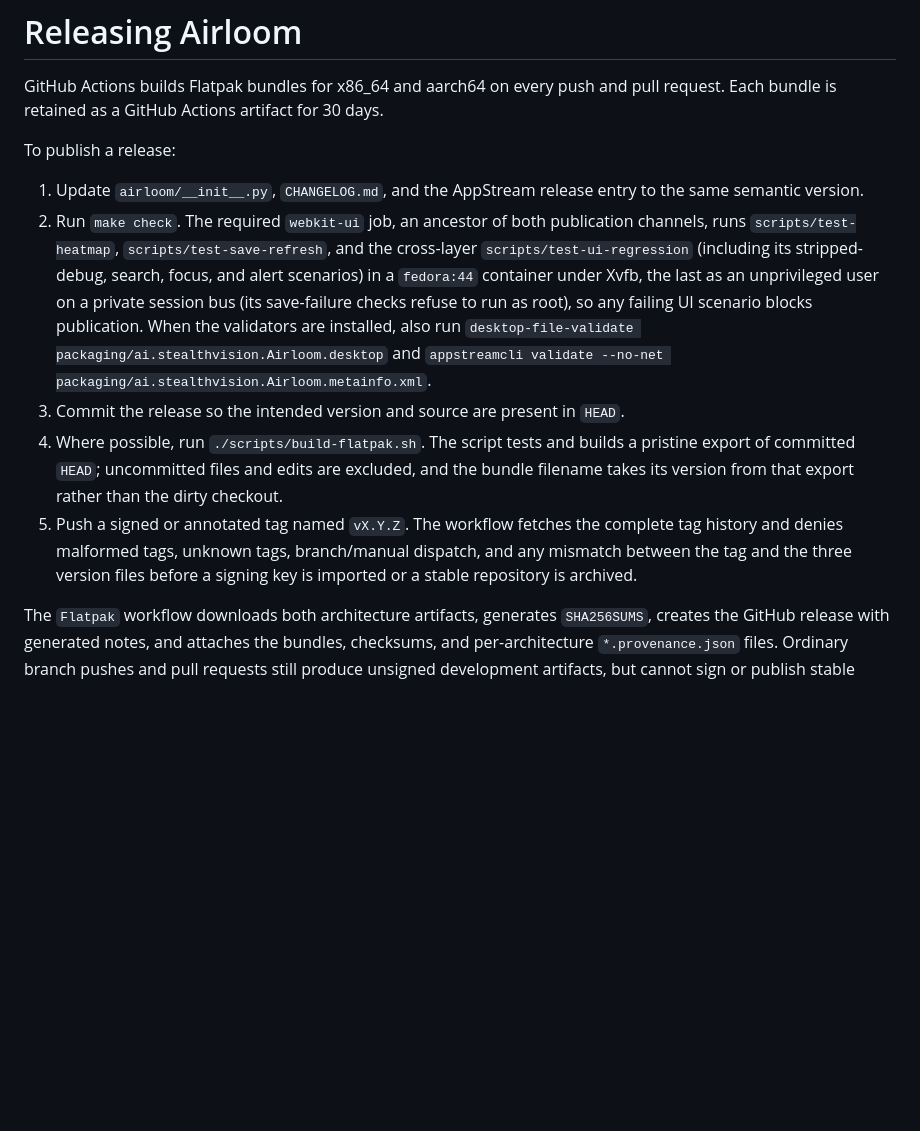
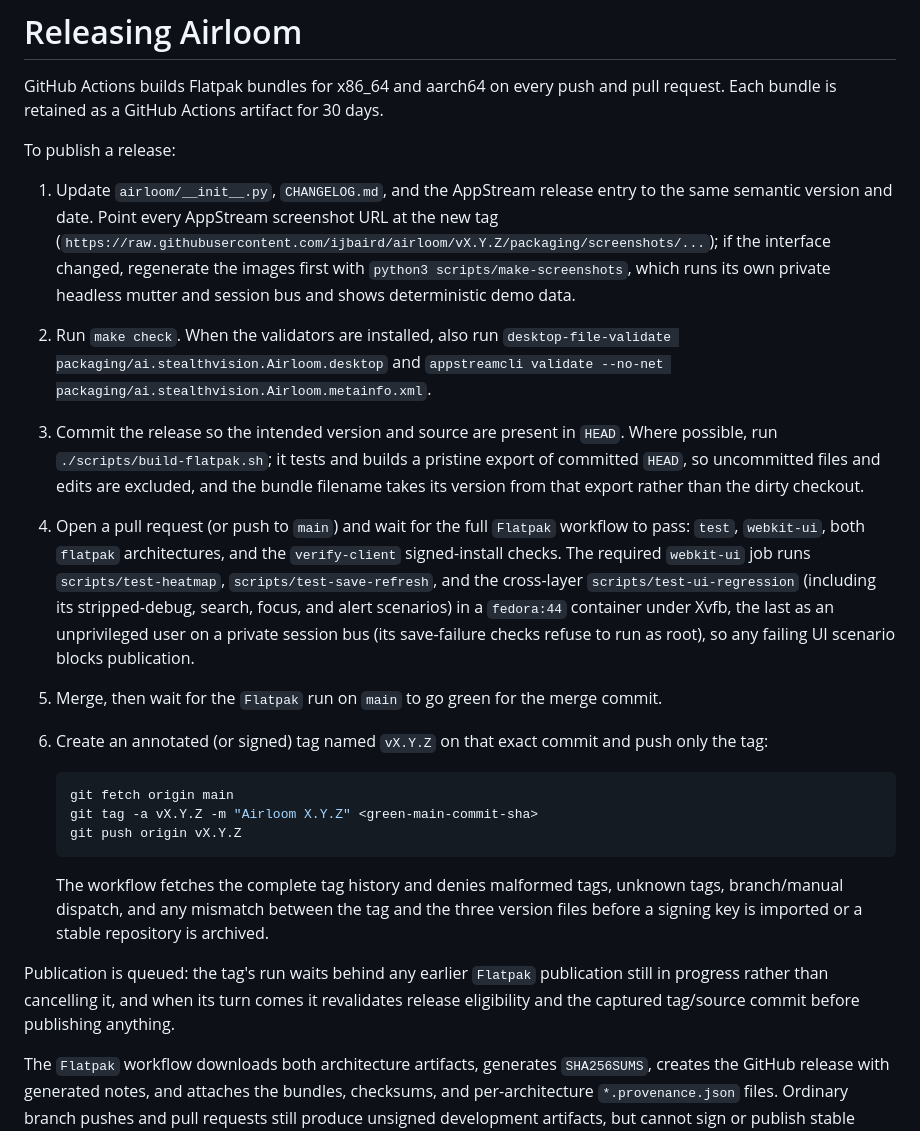
Before and after one commit to ijbaird/airloom, a Markdown page: RELEASE.md, the part around the change. GitHub-like rendering; blank space fills up the shorter version.

````diff
--- a/RELEASE.md
+++ b/RELEASE.md
@@ -4,11 +4,22 @@ GitHub Actions builds Flatpak bundles for x86_64 and aarch64 on every push and p
 
 To publish a release:
 
-1. Update `airloom/__init__.py`, `CHANGELOG.md`, and the AppStream release entry to the same semantic version.
-2. Run `make check`. The required `webkit-ui` job, an ancestor of both publication channels, runs `scripts/test-heatmap`, `scripts/test-save-refresh`, and the cross-layer `scripts/test-ui-regression` (including its stripped-debug, search, focus, and alert scenarios) in a `fedora:44` container under Xvfb, the last as an unprivileged user on a private session bus (its save-failure checks refuse to run as root), so any failing UI scenario blocks publication. When the validators are installed, also run `desktop-file-validate packaging/ai.stealthvision.Airloom.desktop` and `appstreamcli validate --no-net packaging/ai.stealthvision.Airloom.metainfo.xml`.
-3. Commit the release so the intended version and source are present in `HEAD`.
-4. Where possible, run `./scripts/build-flatpak.sh`. The script tests and builds a pristine export of committed `HEAD`; uncommitted files and edits are excluded, and the bundle filename takes its version from that export rather than the dirty checkout.
-5. Push a signed or annotated tag named `vX.Y.Z`. The workflow fetches the complete tag history and denies malformed tags, unknown tags, branch/manual dispatch, and any mismatch between the tag and the three version files before a signing key is imported or a stable repository is archived.
+1. Update `airloom/__init__.py`, `CHANGELOG.md`, and the AppStream release entry to the same semantic version and date. Point every AppStream screenshot URL at the new tag (`https://raw.githubusercontent.com/ijbaird/airloom/vX.Y.Z/packaging/screenshots/...`); if the interface changed, regenerate the images first with `python3 scripts/make-screenshots`, which runs its own private headless mutter and session bus and shows deterministic demo data.
+2. Run `make check`. When the validators are installed, also run `desktop-file-validate packaging/ai.stealthvision.Airloom.desktop` and `appstreamcli validate --no-net packaging/ai.stealthvision.Airloom.metainfo.xml`.
+3. Commit the release so the intended version and source are present in `HEAD`. Where possible, run `./scripts/build-flatpak.sh`; it tests and builds a pristine export of committed `HEAD`, so uncommitted files and edits are excluded, and the bundle filename takes its version from that export rather than the dirty checkout.
+4. Open a pull request (or push to `main`) and wait for the full `Flatpak` workflow to pass: `test`, `webkit-ui`, both `flatpak` architectures, and the `verify-client` signed-install checks. The required `webkit-ui` job runs `scripts/test-heatmap`, `scripts/test-save-refresh`, and the cross-layer `scripts/test-ui-regression` (including its stripped-debug, search, focus, and alert scenarios) in a `fedora:44` container under Xvfb, the last as an unprivileged user on a private session bus (its save-failure checks refuse to run as root), so any failing UI scenario blocks publication.
+5. Merge, then wait for the `Flatpak` run on `main` to go green for the merge commit.
+6. Create an annotated (or signed) tag named `vX.Y.Z` on that exact commit and push only the tag:
+
+   ```bash
+   git fetch origin main
+   git tag -a vX.Y.Z -m "Airloom X.Y.Z" <green-main-commit-sha>
+   git push origin vX.Y.Z
+   ```
+
+   The workflow fetches the complete tag history and denies malformed tags, unknown tags, branch/manual dispatch, and any mismatch between the tag and the three version files before a signing key is imported or a stable repository is archived.
+
+Publication is queued: the tag's run waits behind any earlier `Flatpak` publication still in progress rather than cancelling it, and when its turn comes it revalidates release eligibility and the captured tag/source commit before publishing anything.
 
 The `Flatpak` workflow downloads both architecture artifacts, generates `SHA256SUMS`, creates the GitHub release with generated notes, and attaches the bundles, checksums, and per-architecture `*.provenance.json` files. Ordinary branch pushes and pull requests still produce unsigned development artifacts, but cannot sign or publish stable releases.
 
````
Also changed, not shown: CLAUDE.md (+12 -9 lines), README.md (+4 -2 lines).
